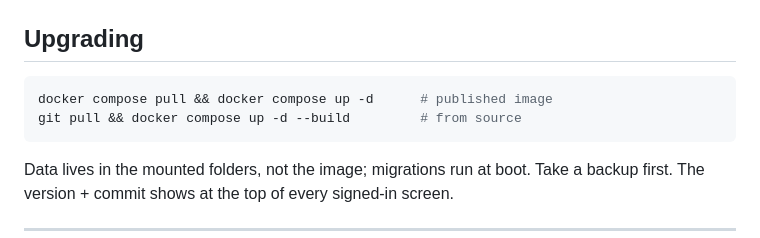
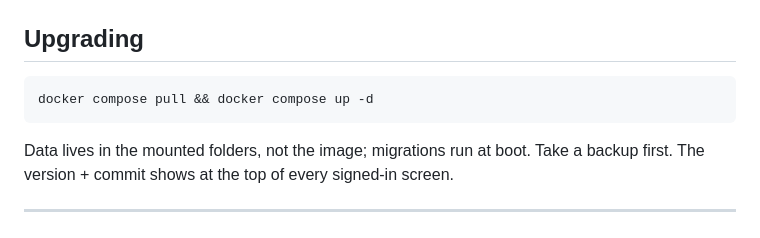
Before and after one commit to rdkmedia0/gmsCms, a Markdown page: README.md, the part around the change. Rendered like a GitHub page.

Commit message:
README: image-only upgrade command
Drop the from-source `git pull … --build` line from Upgrading — a single
`docker compose pull && up -d`. Anyone building from source knows how.

Co-Authored-By: Claude Opus 4.8 <noreply@anthropic.com>

````diff
--- a/README.md
+++ b/README.md
@@ -188,8 +188,7 @@ it's missing recent writes); the app's backup takes a consistent copy.
 ## Upgrading
 
 ```bash
-docker compose pull && docker compose up -d      # published image
-git pull && docker compose up -d --build         # from source
+docker compose pull && docker compose up -d
 ```
 
 Data lives in the mounted folders, not the image; migrations run at boot.
````
